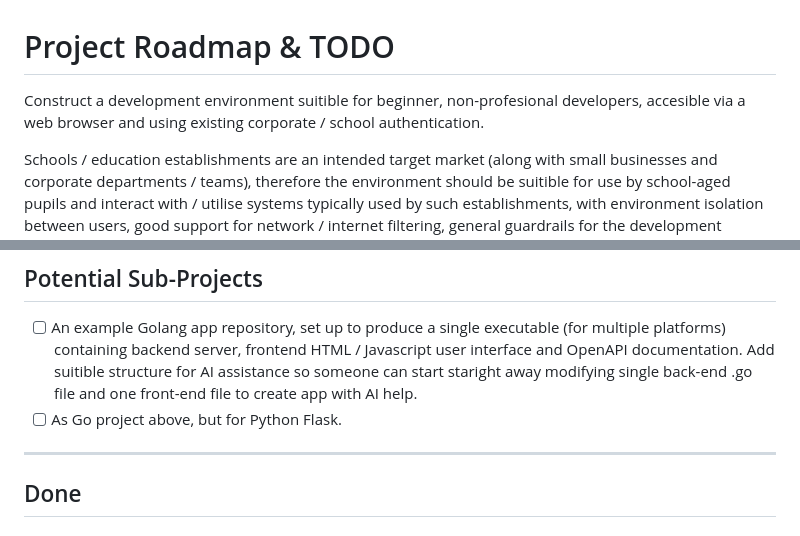
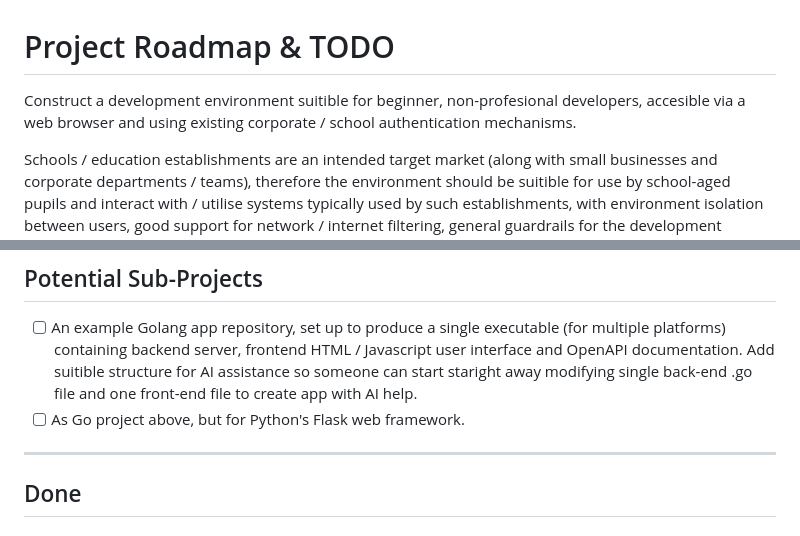
Before and after one commit to dhicks6345789/per-user-web-server, a Markdown page: TODO.md, 2 parts joined by grey strips. GitHub-like rendering.

```diff
--- a/TODO.md
+++ b/TODO.md
@@ -1,6 +1,6 @@
 # Project Roadmap & TODO
 
-Construct a development environment suitible for beginner, non-profesional developers, accesible via a web browser and using existing corporate / school authentication.
+Construct a development environment suitible for beginner, non-profesional developers, accesible via a web browser and using existing corporate / school authentication mechanisms.
 
 Schools / education establishments are an intended target market (along with small businesses and corporate departments / teams), therefore the environment should be suitible for use by school-aged pupils and interact with / utilise systems typically used by such establishments, with environment isolation between users, good support for network / internet filtering, general guardrails for the development environment, etc.
 
@@ -31,7 +31,7 @@ Schools / education establishments are an intended target market (along with sma
 
 ## Potential Sub-Projects
 - [ ] An example Golang app repository, set up to produce a single executable (for multiple platforms) containing backend server, frontend HTML / Javascript user interface and OpenAPI documentation. Add suitible structure for AI assistance so someone can start staright away modifying single back-end .go file and one front-end file to create app with AI help.
-- [ ] As Go project above, but for Python Flask.
+- [ ] As Go project above, but for Python's Flask web framework.
 
 ---
 
```
